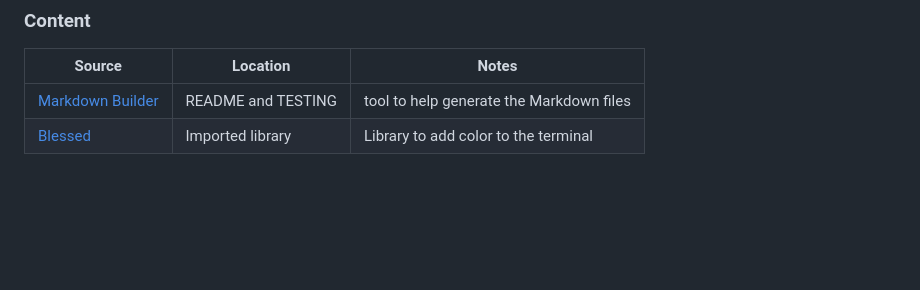
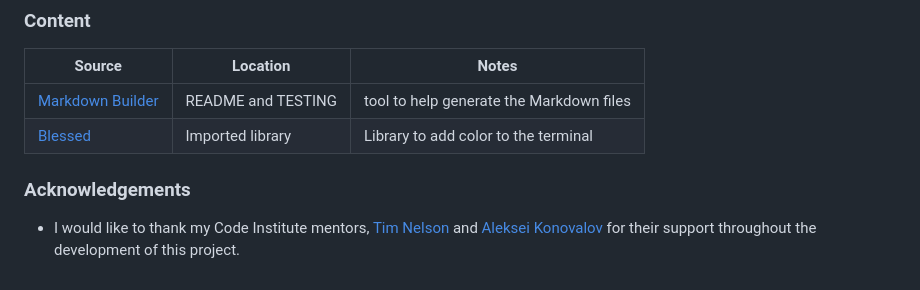
Before and after one commit to Briant-20/battleships, a Markdown page: README.md, the part around the change. Rendered like a GitHub page; blank space fills up the shorter version.

Commit message:
Add Acknowledgements

```diff
--- a/README.md
+++ b/README.md
@@ -199,3 +199,7 @@ You can fork this repository by using the following steps:
 | --- | --- | --- |
 | [Markdown Builder](https://traveltimn.github.io/markdown-builder) | README and TESTING | tool to help generate the Markdown files |
 | [Blessed](https://pypi.org/project/blessed/) |Imported library | Library to add color to the terminal
+
+### Acknowledgements
+
+- I would like to thank my Code Institute mentors, [Tim Nelson](https://github.com/TravelTimN) and [Aleksei Konovalov](https://code-institute-room.slack.com/team/U029X3N2WN9) for their support throughout the development of this project.
```
